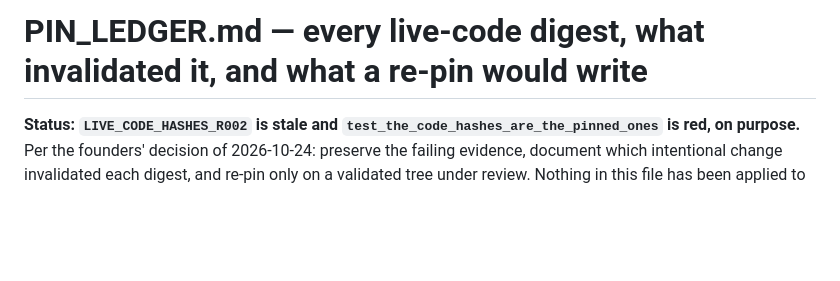
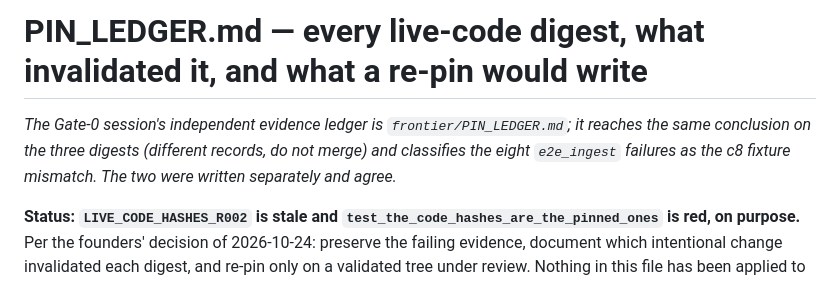
Before and after one commit to anovruzov/NeuralGraph, a Markdown page: research/emergence_two_track_20261024/PIN_LEDGER.md, the part around the change. Rendered like a GitHub page; blank space fills up the shorter version.

```diff
--- a/research/emergence_two_track_20261024/PIN_LEDGER.md
+++ b/research/emergence_two_track_20261024/PIN_LEDGER.md
@@ -1,4 +1,8 @@
 # PIN_LEDGER.md — every live-code digest, what invalidated it, and what a re-pin would write
+
+*The Gate-0 session's independent evidence ledger is `frontier/PIN_LEDGER.md`; it reaches the same conclusion on the
+three digests (different records, do not merge) and classifies the eight `e2e_ingest` failures as the c8 fixture
+mismatch. The two were written separately and agree.*
 
 **Status: `LIVE_CODE_HASHES_R002` is stale and `test_the_code_hashes_are_the_pinned_ones` is red, on purpose.**
 Per the founders' decision of 2026-10-24: preserve the failing evidence, document which intentional change
```
Also changed, not shown: research/emergence_two_track_20261024/AUDIT_LOG.md (+29 -0 lines), 1 other file.
